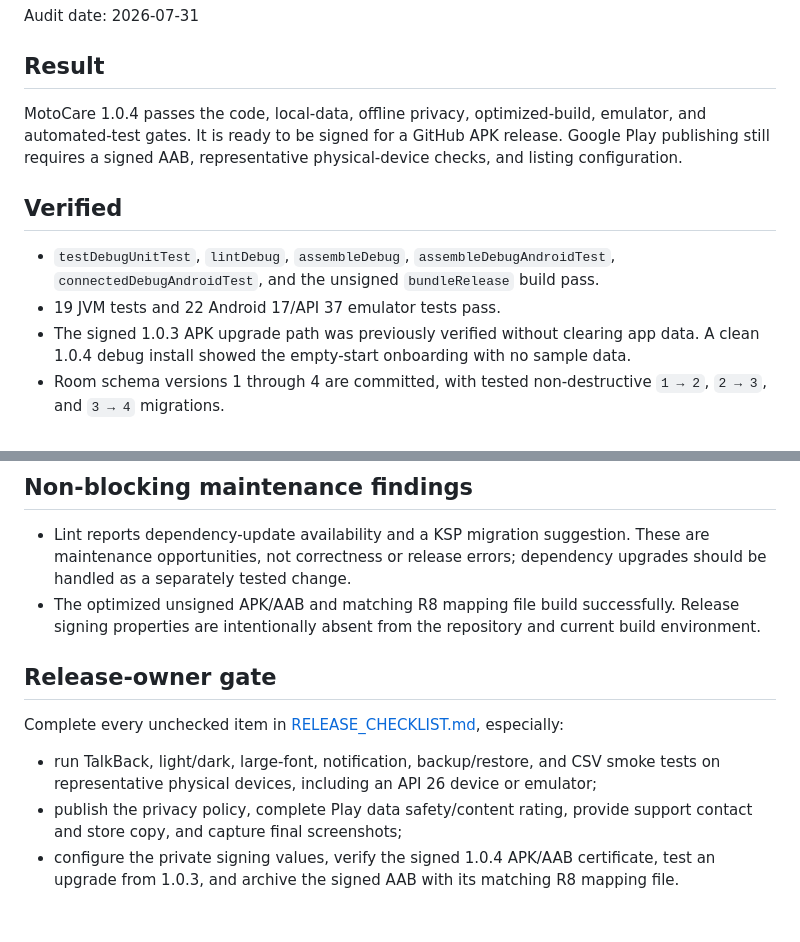
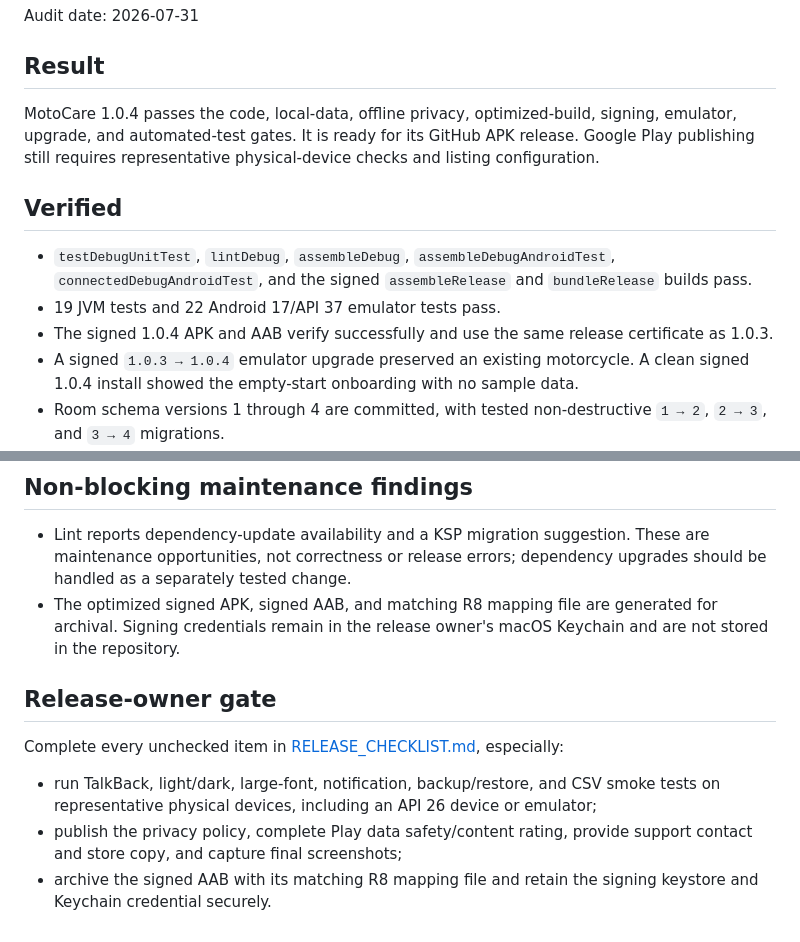
Before and after one commit to vectorlogic-dev/motorcycle-maintenance, a Markdown page: docs/PRODUCTION_AUDIT.md, 2 parts joined by grey strips. Rendered like a GitHub page.

Commit message:
docs: record 1.0.4 release verification

```diff
--- a/docs/PRODUCTION_AUDIT.md
+++ b/docs/PRODUCTION_AUDIT.md
@@ -4,13 +4,14 @@ Audit date: 2026-07-31
 
 ## Result
 
-MotoCare 1.0.4 passes the code, local-data, offline privacy, optimized-build, emulator, and automated-test gates. It is ready to be signed for a GitHub APK release. Google Play publishing still requires a signed AAB, representative physical-device checks, and listing configuration.
+MotoCare 1.0.4 passes the code, local-data, offline privacy, optimized-build, signing, emulator, upgrade, and automated-test gates. It is ready for its GitHub APK release. Google Play publishing still requires representative physical-device checks and listing configuration.
 
 ## Verified
 
-- `testDebugUnitTest`, `lintDebug`, `assembleDebug`, `assembleDebugAndroidTest`, `connectedDebugAndroidTest`, and the unsigned `bundleRelease` build pass.
+- `testDebugUnitTest`, `lintDebug`, `assembleDebug`, `assembleDebugAndroidTest`, `connectedDebugAndroidTest`, and the signed `assembleRelease` and `bundleRelease` builds pass.
 - 19 JVM tests and 22 Android 17/API 37 emulator tests pass.
-- The signed 1.0.3 APK upgrade path was previously verified without clearing app data. A clean 1.0.4 debug install showed the empty-start onboarding with no sample data.
+- The signed 1.0.4 APK and AAB verify successfully and use the same release certificate as 1.0.3.
+- A signed `1.0.3 → 1.0.4` emulator upgrade preserved an existing motorcycle. A clean signed 1.0.4 install showed the empty-start onboarding with no sample data.
 - Room schema versions 1 through 4 are committed, with tested non-destructive `1 → 2`, `2 → 3`, and `3 → 4` migrations.
 - JSON restore accepts versions 1 through 4, upgrades legacy motorcycle and odometer rows, validates foreign keys and attachment owners, and rolls back the entire restore on failure.
 - Initial and later odometer dates feed current mileage, dashboard, reports, cost-per-kilometre, reminders, and coverage forecasting through shared chronological calculations.
@@ -36,7 +37,7 @@ MotoCare 1.0.4 passes the code, local-data, offline privacy, optimized-build, em
 ## Non-blocking maintenance findings
 
 - Lint reports dependency-update availability and a KSP migration suggestion. These are maintenance opportunities, not correctness or release errors; dependency upgrades should be handled as a separately tested change.
-- The optimized unsigned APK/AAB and matching R8 mapping file build successfully. Release signing properties are intentionally absent from the repository and current build environment.
+- The optimized signed APK, signed AAB, and matching R8 mapping file are generated for archival. Signing credentials remain in the release owner's macOS Keychain and are not stored in the repository.
 
 ## Release-owner gate
 
@@ -44,4 +45,4 @@ Complete every unchecked item in [RELEASE_CHECKLIST.md](RELEASE_CHECKLIST.md), e
 
 - run TalkBack, light/dark, large-font, notification, backup/restore, and CSV smoke tests on representative physical devices, including an API 26 device or emulator;
 - publish the privacy policy, complete Play data safety/content rating, provide support contact and store copy, and capture final screenshots;
-- configure the private signing values, verify the signed 1.0.4 APK/AAB certificate, test an upgrade from 1.0.3, and archive the signed AAB with its matching R8 mapping file.
+- archive the signed AAB with its matching R8 mapping file and retain the signing keystore and Keychain credential securely.
```
